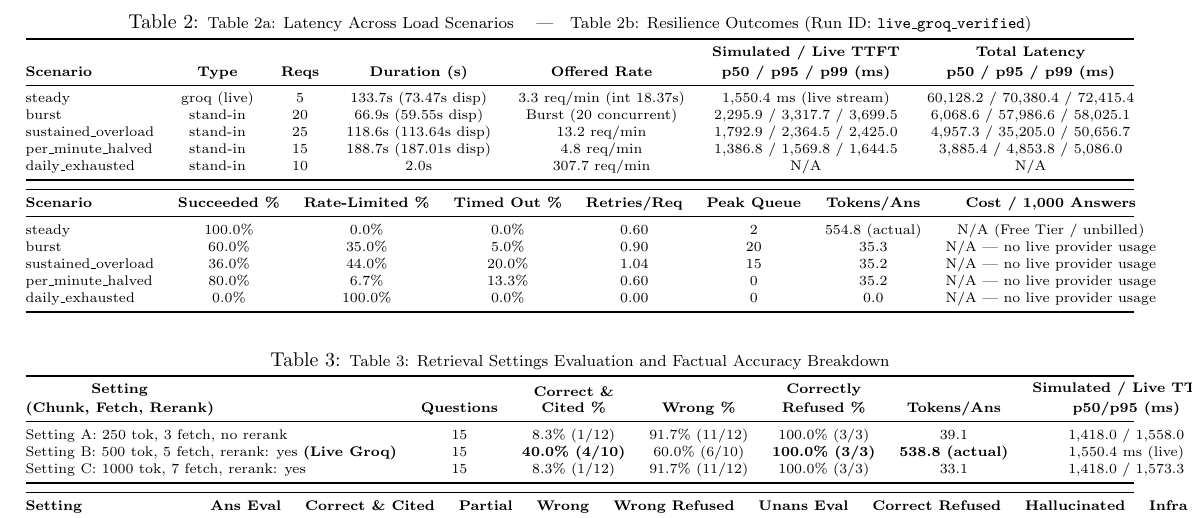
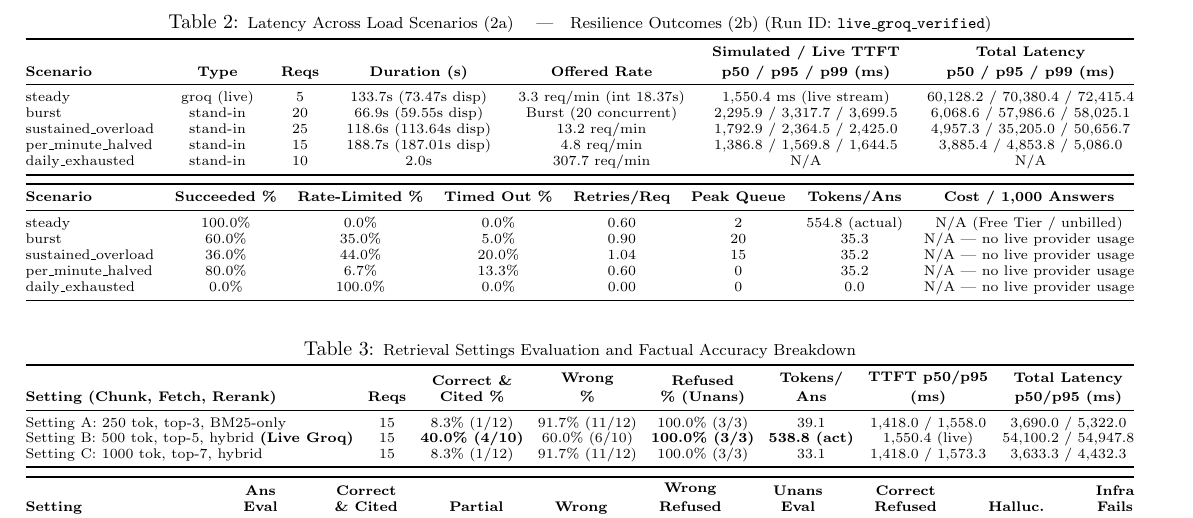
Before and after one commit to Udbhaw08/the-relay, a LaTeX document (docs/SUBMISSION_REPORT.tex): part of page 2 of 2, cut so that both start at the same text. Compiled offline with pdfLaTeX.

Commit message:
fix(report): eliminate table column overlapping and horizontal clipping in submission PDF

```diff
--- a/docs/SUBMISSION_REPORT.tex
+++ b/docs/SUBMISSION_REPORT.tex
@@ -87,9 +88,10 @@ Benchmark requests were executed under run ID \texttt{live\_groq\_verified}, log
 
 \begin{table*}[t]
 \centering
-\caption{\footnotesize Table 2a: Latency Across Load Scenarios \quad|\quad Table 2b: Resilience Outcomes (Run ID: \texttt{live\_groq\_verified})}
+\caption{\footnotesize Latency Across Load Scenarios (2a) \quad|\quad Resilience Outcomes (2b) (Run ID: \texttt{live\_groq\_verified})}
 \vspace{2pt}
-\fontsize{7.2pt}{8.5pt}\selectfont
+\fontsize{6.8pt}{8.0pt}\selectfont
+\setlength{\tabcolsep}{3.0pt}
 \begin{tabular*}{\textwidth}{@{\extracolsep{\fill}} l c c c c c c @{}}
 \toprule
 \textbf{Scenario} & \textbf{Type} & \textbf{Reqs} & \textbf{Duration (s)} & \textbf{Offered Rate} & \shortstack{\textbf{Simulated / Live TTFT}\\\textbf{p50 / p95 / p99 (ms)}} & \shortstack{\textbf{Total Latency}\\\textbf{p50 / p95 / p99 (ms)}} \\
@@ -120,16 +122,17 @@ daily\_exhausted & 0.0\% & 100.0\% & 0.0\% & 0.00 & 0 & 0.0 & N/A — no live pr
 
 \begin{table*}[t]
 \centering
-\caption{\footnotesize Table 3: Retrieval Settings Evaluation and Factual Accuracy Breakdown}
+\caption{\footnotesize Retrieval Settings Evaluation and Factual Accuracy Breakdown}
 \vspace{2pt}
-\fontsize{7.2pt}{8.5pt}\selectfont
+\fontsize{6.6pt}{7.8pt}\selectfont
+\setlength{\tabcolsep}{2.0pt}
 \begin{tabular*}{\textwidth}{@{\extracolsep{\fill}} l c c c c c c c @{}}
 \toprule
-\shortstack{\textbf{Setting}\\\textbf{(Chunk, Fetch, Rerank)}} & \textbf{Questions} & \shortstack{\textbf{Correct \&}\\\textbf{Cited \%}} & \textbf{Wrong \%} & \shortstack{\textbf{Correctly}\\\textbf{Refused \%}} & \textbf{Tokens/Ans} & \shortstack{\textbf{Simulated / Live TTFT}\\\textbf{p50/p95 (ms)}} & \shortstack{\textbf{Total Time}\\\textbf{p50/p95 (ms)}} \\
+\shortstack[l]{\textbf{Setting (Chunk, Fetch, Rerank)}} & \shortstack{\textbf{Reqs}} & \shortstack{\textbf{Correct \&}\\\textbf{Cited \%}} & \shortstack{\textbf{Wrong}\\\textbf{\%}} & \shortstack{\textbf{Refused}\\\textbf{\% (Unans)}} & \shortstack{\textbf{Tokens/}\\\textbf{Ans}} & \shortstack{\textbf{TTFT p50/p95}\\\textbf{(ms)}} & \shortstack{\textbf{Total Latency}\\\textbf{p50/p95 (ms)}} \\
 \midrule
-Setting A: 250 tok, 3 fetch, no rerank & 15 & 8.3\% (1/12) & 91.7\% (11/12) & 100.0\% (3/3) & 39.1 & 1,418.0 / 1,558.0 & 3,690.0 / 5,322.0 \\
-Setting B: 500 tok, 5 fetch, rerank: yes \textbf{(Live Groq)} & 15 & \textbf{40.0\% (4/10)} & 60.0\% (6/10) & \textbf{100.0\% (3/3)} & \textbf{538.8 (actual)} & 1,550.4 ms (live) & 54,100.2 / 54,947.8 \\
-Setting C: 1000 tok, 7 fetch, rerank: yes & 15 & 8.3\% (1/12) & 91.7\% (11/12) & 100.0\% (3/3) & 33.1 & 1,418.0 / 1,573.3 & 3,633.3 / 4,432.3 \\
+Setting A: 250 tok, top-3, BM25-only & 15 & 8.3\% (1/12) & 91.7\% (11/12) & 100.0\% (3/3) & 39.1 & 1,418.0 / 1,558.0 & 3,690.0 / 5,322.0 \\
+Setting B: 500 tok, top-5, hybrid \textbf{(Live Groq)} & 15 & \textbf{40.0\% (4/10)} & 60.0\% (6/10) & \textbf{100.0\% (3/3)} & \textbf{538.8 (act)} & 1,550.4 (live) & 54,100.2 / 54,947.8 \\
+Setting C: 1000 tok, top-7, hybrid & 15 & 8.3\% (1/12) & 91.7\% (11/12) & 100.0\% (3/3) & 33.1 & 1,418.0 / 1,573.3 & 3,633.3 / 4,432.3 \\
 \bottomrule
 \end{tabular*}
 
@@ -137,7 +140,7 @@ Setting C: 1000 tok, 7 fetch, rerank: yes & 15 & 8.3\% (1/12) & 91.7\% (11/12) &
 
 \begin{tabular*}{\textwidth}{@{\extracolsep{\fill}} l c c c c c c c c c @{}}
 \toprule
-\textbf{Setting} & \textbf{Ans Eval} & \textbf{Correct \& Cited} & \textbf{Partial} & \textbf{Wrong} & \textbf{Wrong Refused} & \textbf{Unans Eval} & \textbf{Correct Refused} & \textbf{Hallucinated} & \textbf{Infra Fails} \\
+\textbf{Setting} & \shortstack{\textbf{Ans}\\\textbf{Eval}} & \shortstack{\textbf{Correct}\\\textbf{\& Cited}} & \textbf{Partial} & \textbf{Wrong} & \shortstack{\textbf{Wrong}\\\textbf{Refused}} & \shortstack{\textbf{Unans}\\\textbf{Eval}} & \shortstack{\textbf{Correct}\\\textbf{Refused}} & \textbf{Halluc.} & \shortstack{\textbf{Infra}\\\textbf{Fails}} \\
 \midrule
 setting\_a & 12/12 & 1 & 0 & 11 & 0 & 3/3 & 3 & 0 & 0/15 \\
 setting\_b \textbf{(Live Groq)} & \textbf{10/12} & \textbf{4} & \textbf{0} & \textbf{6} & \textbf{0} & \textbf{3/3} & \textbf{3} & \textbf{0} & \textbf{2/15} \\
```
Also changed, not shown: docs/SUBMISSION_REPORT.pdf, docs/SUBMISSION_REPORT.tex (17 more changed lines).
